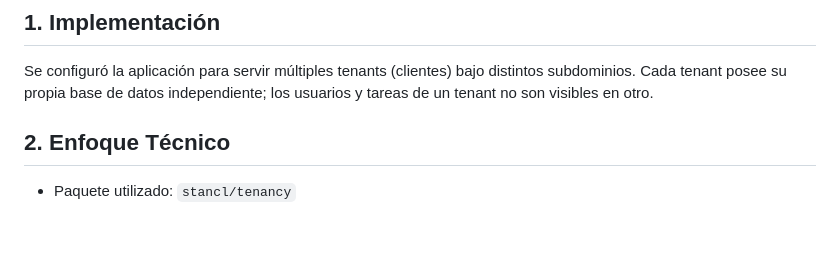
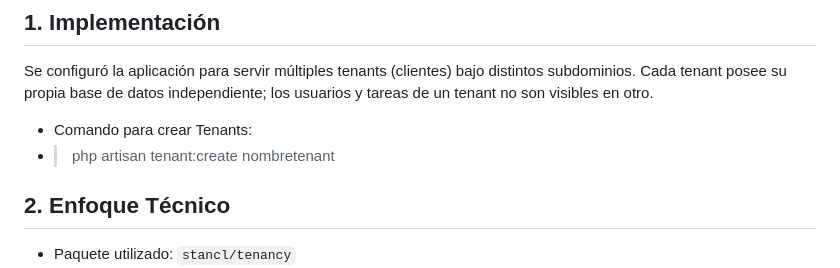
Before and after one commit to ByronRodM/SP_DesarrolloWeb, a Markdown page: docs/02-multitenancy.md, the part around the change. GitHub-like rendering; blank space fills up the shorter version.

```diff
--- a/docs/02-multitenancy.md
+++ b/docs/02-multitenancy.md
@@ -6,6 +6,9 @@
 ## 1. Implementación
 
 Se configuró la aplicación para servir múltiples tenants (clientes) bajo distintos subdominios. Cada tenant posee su propia base de datos independiente; los usuarios y tareas de un tenant no son visibles en otro.
+
+-   Comando para crear Tenants:
+-   > php artisan tenant:create nombretenant
 
 ## 2. Enfoque Técnico
 
```
Also changed, not shown: README.md (added, +34 -0 lines).
